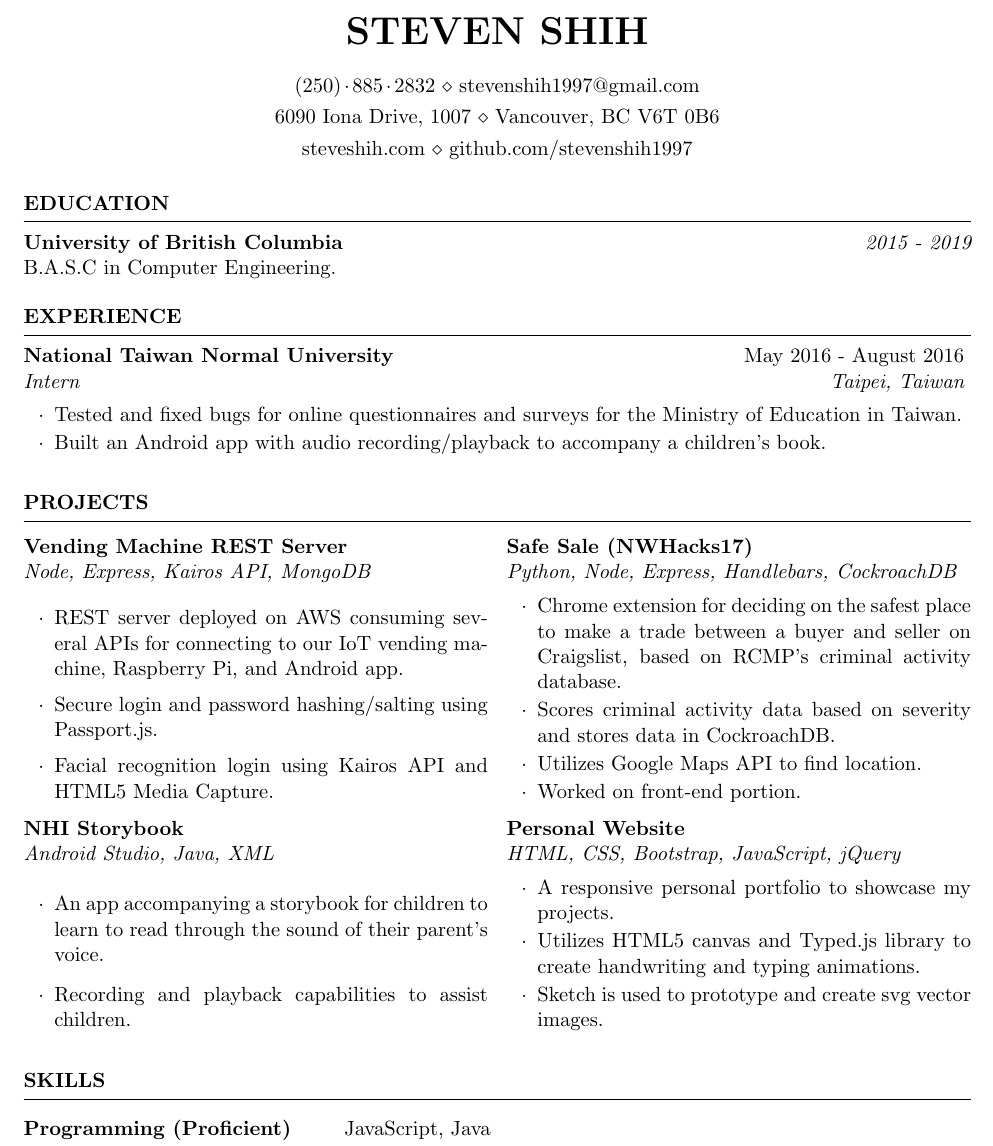
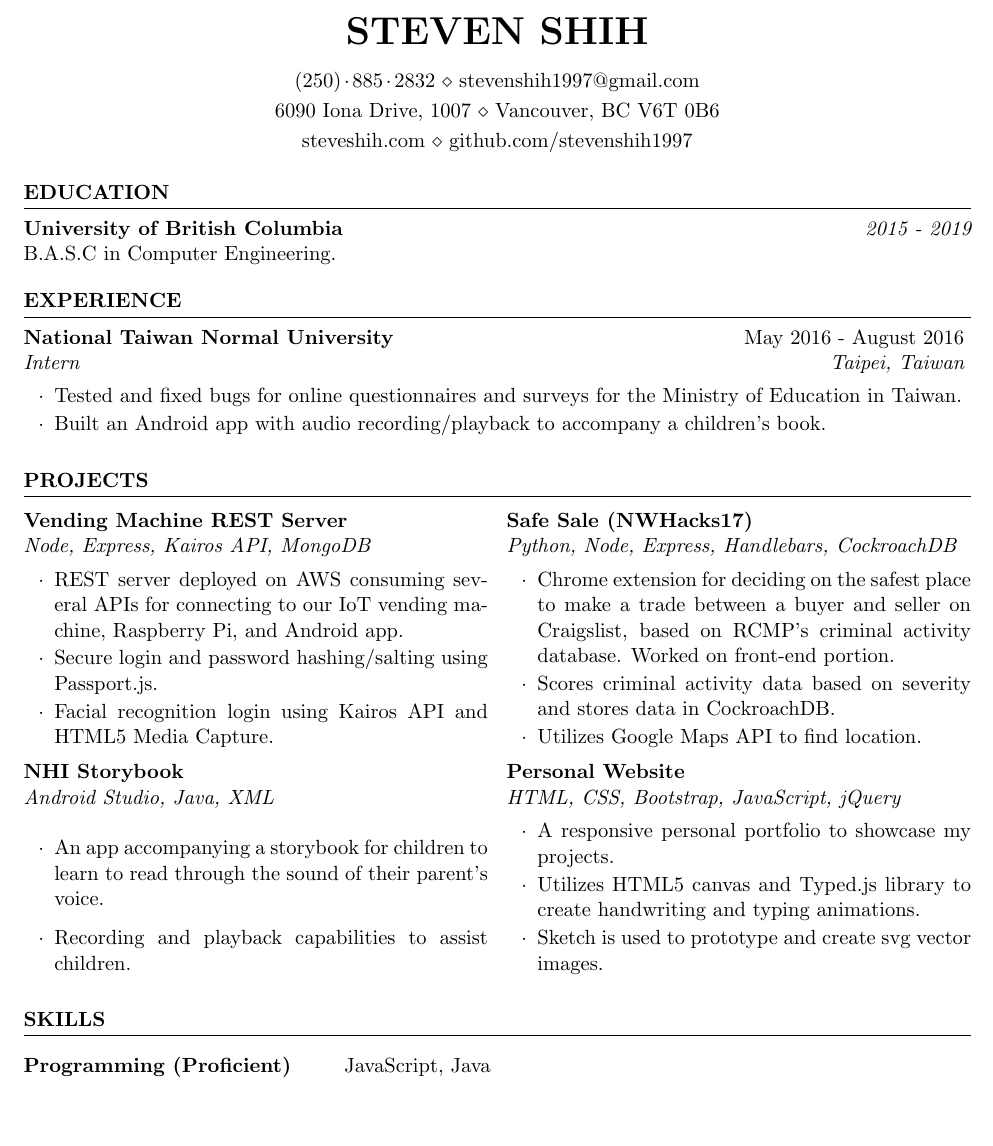
Before and after one commit to stevenshih1997/stevenshih1997.github.io, a LaTeX CV (resume/resume.tex): part of page 1 of 2 before the commit and part of the page after it, cut so that both start at the same text, the shorter picture padded with empty space. Compiled offline with pdfLaTeX.

Commit message:
format resume

```diff
--- a/resume/resume.tex
+++ b/resume/resume.tex
@@ -51,10 +51,9 @@ B.A.S.C in Computer Engineering.
 \end{rSubsection}
 \columnbreak %---------------------------------------------------------------------------
   \begin{rSubsection}{Safe Sale (NWHacks17)}{}{Python, Node, Express, Handlebars, CockroachDB}{}
-  \item Chrome extension for deciding on the safest place to make a trade between a buyer and seller on Craigslist, based on RCMP's criminal activity database.
+  \item Chrome extension for deciding on the safest place to make a trade between a buyer and seller on Craigslist, based on RCMP's criminal activity database. Worked on front-end portion.
   \item Scores criminal activity data based on severity and stores data in CockroachDB.
   \item Utilizes Google Maps API to find location.
-  \item Worked on front-end portion.
 \end{rSubsection}
 \end{multicols}
 
```
Also changed, not shown: resume/resume.pdf, 1 other file.
